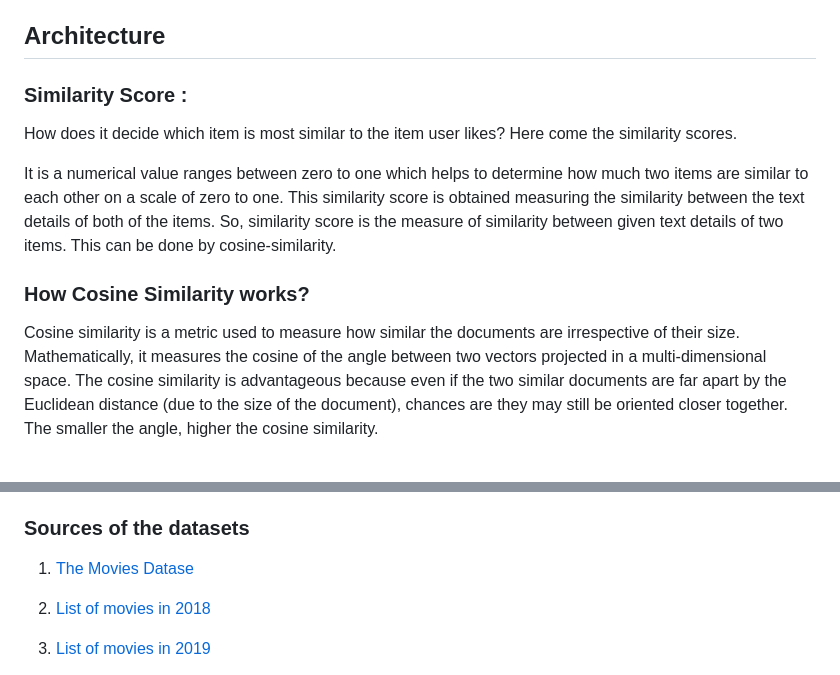
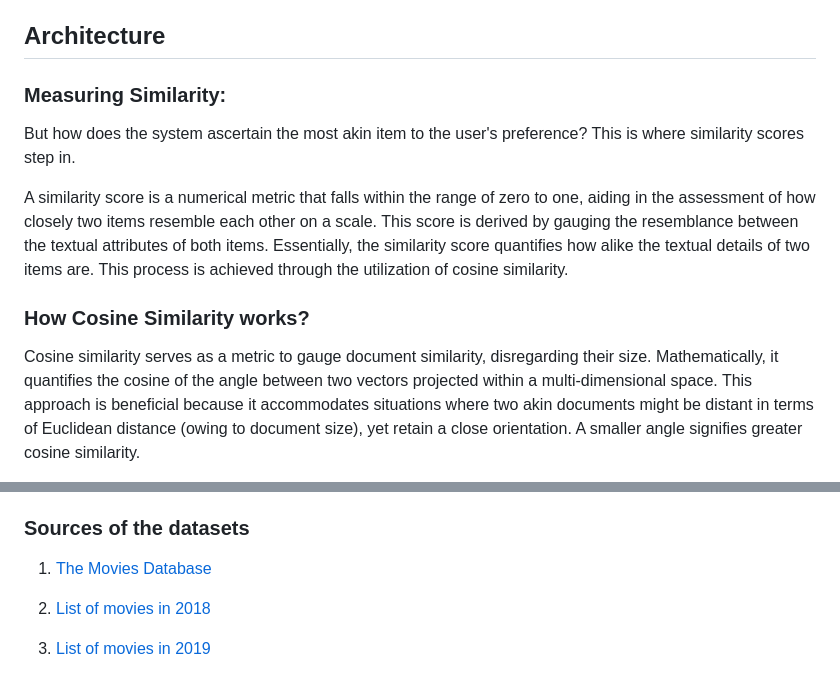
Before and after one commit to jainammshahh/Movie_Recommendation_System, a Markdown page: README.md, 2 parts joined by grey strips. Rendered like a GitHub page.

```diff
--- a/README.md
+++ b/README.md
@@ -41,13 +41,13 @@ Create an account in https://www.themoviedb.org/, click on the `API` link from t
 
 ## Architecture
 
-### Similarity Score :
+### Measuring Similarity:
 
-How does it decide which item is most similar to the item user likes? Here come the similarity scores.
+But how does the system ascertain the most akin item to the user's preference? This is where similarity scores step in.
 
-It is a numerical value ranges between zero to one which helps to determine how much two items are similar to each other on a scale of zero to one. This similarity score is obtained measuring the similarity between the text details of both of the items. So, similarity score is the measure of similarity between given text details of two items. This can be done by cosine-similarity.
+A similarity score is a numerical metric that falls within the range of zero to one, aiding in the assessment of how closely two items resemble each other on a scale. This score is derived by gauging the resemblance between the textual attributes of both items. Essentially, the similarity score quantifies how alike the textual details of two items are. This process is achieved through the utilization of cosine similarity.
 
 ### How Cosine Similarity works?
 
-Cosine similarity is a metric used to measure how similar the documents are irrespective of their size. Mathematically, it measures the cosine of the angle between two vectors projected in a multi-dimensional space. The cosine similarity is advantageous because even if the two similar documents are far apart by the Euclidean distance (due to the size of the document), chances are they may still be oriented closer together. The smaller the angle, higher the cosine similarity.
+Cosine similarity serves as a metric to gauge document similarity, disregarding their size. Mathematically, it quantifies the cosine of the angle between two vectors projected within a multi-dimensional space. This approach is beneficial because it accommodates situations where two akin documents might be distant in terms of Euclidean distance (owing to document size), yet retain a close orientation. A smaller angle signifies greater cosine similarity.
 
@@ -55,7 +55,7 @@ More about Cosine Similarity : Understanding the Math behind Cosine Similarity
 
 ### Sources of the datasets
 
-1. [The Movies Datase](https://www.kaggle.com/datasets/rounakbanik/the-movies-dataset)
+1. [The Movies Database](https://www.kaggle.com/datasets/rounakbanik/the-movies-dataset)
 
 3. [List of movies in 2018](https://en.wikipedia.org/wiki/List_of_American_films_of_2018)
 
```
Also changed, not shown: other parts of README.md (+1 -1 lines).
